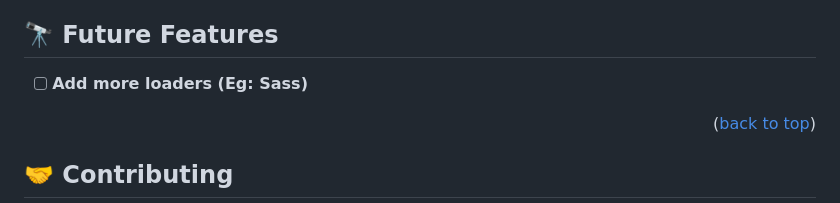
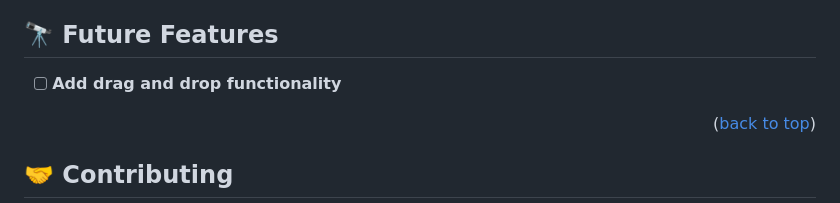
Before and after one commit to henokkhm/microverse-webpack-to-do-list, a Markdown page: README.md, the part around the change. Rendered like a GitHub page.

Commit message:
Update README - Future Features

```diff
--- a/README.md
+++ b/README.md
@@ -130,7 +130,7 @@ You can deploy the static assets generated by Webpack using any web-hosting serv
 
 ## 🔭 Future Features <a name="future-features"></a>
 
-- [ ] **Add more loaders (Eg: Sass)**
+- [ ] **Add drag and drop functionality**
 
 <p align="right">(<a href="#readme-top">back to top</a>)</p>
 
```
